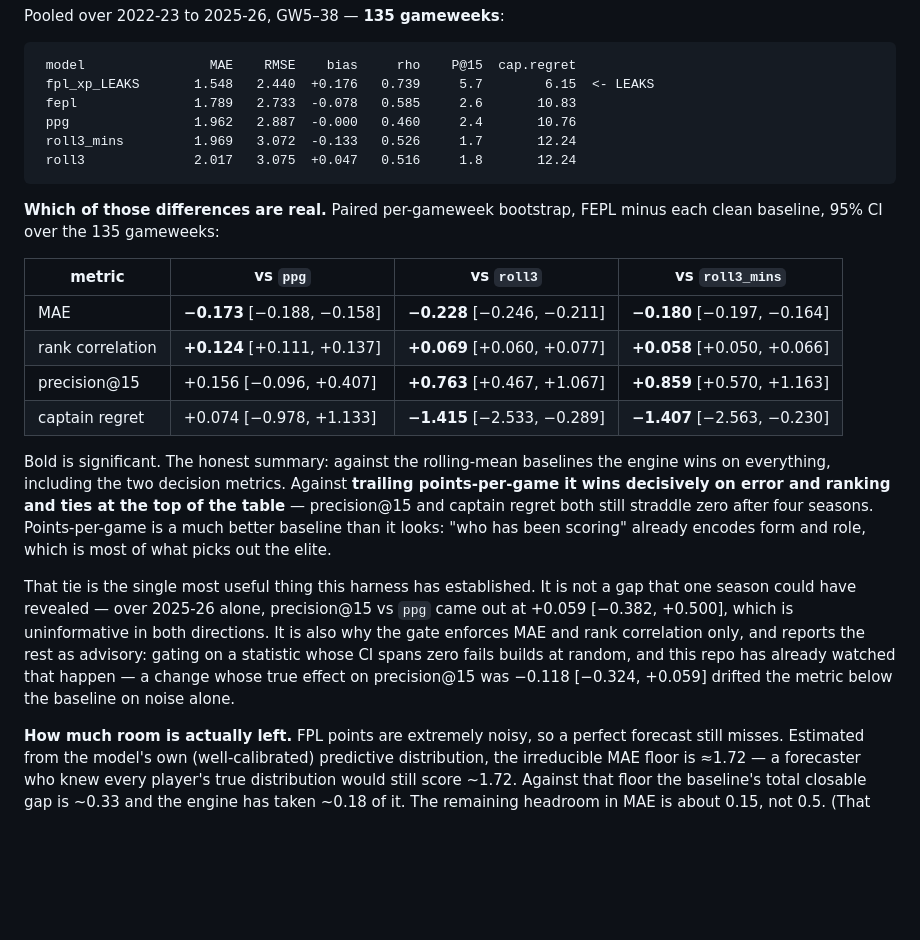
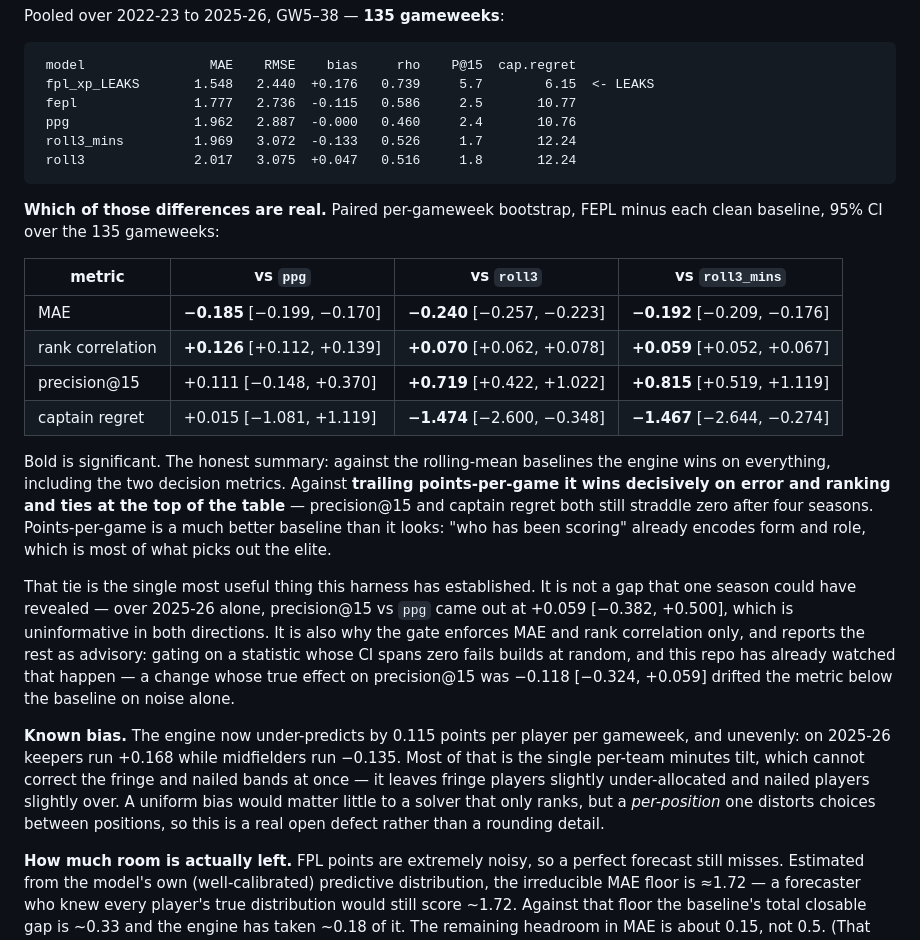
Before and after one commit to rajkk1/fepl-engine, a Markdown page: README.md, the part around the change. GitHub-like rendering; blank space fills up the shorter version.

Commit message:
docs: refresh pooled four-season numbers after the minutes fixes
MAE 1.789 -> 1.777 pooled over 135 gameweeks, and the paired CIs against every
clean baseline tighten with it. Also records the bias the minutes tilt left
behind: -0.115 overall, and per-position rather than uniform (keepers +0.168,
midfielders -0.135 on 2025-26), which is what makes it worth fixing rather than
noting.

Co-Authored-By: Claude Opus 5 <noreply@anthropic.com>

````diff
--- a/README.md
+++ b/README.md
@@ -137,7 +137,7 @@ Pooled over 2022-23 to 2025-26, GW5–38 — **135 gameweeks**:
 ```
  model                MAE    RMSE    bias     rho    P@15  cap.regret
  fpl_xp_LEAKS       1.548   2.440  +0.176   0.739     5.7        6.15  <- LEAKS
- fepl               1.789   2.733  -0.078   0.585     2.6       10.83
+ fepl               1.777   2.736  -0.115   0.586     2.5       10.77
  ppg                1.962   2.887  -0.000   0.460     2.4       10.76
  roll3_mins         1.969   3.072  -0.133   0.526     1.7       12.24
  roll3              2.017   3.075  +0.047   0.516     1.8       12.24
@@ -148,10 +148,10 @@ minus each clean baseline, 95% CI over the 135 gameweeks:
 
 | metric | vs `ppg` | vs `roll3` | vs `roll3_mins` |
 |---|---|---|---|
-| MAE | **−0.173** [−0.188, −0.158] | **−0.228** [−0.246, −0.211] | **−0.180** [−0.197, −0.164] |
-| rank correlation | **+0.124** [+0.111, +0.137] | **+0.069** [+0.060, +0.077] | **+0.058** [+0.050, +0.066] |
-| precision@15 | +0.156 [−0.096, +0.407] | **+0.763** [+0.467, +1.067] | **+0.859** [+0.570, +1.163] |
-| captain regret | +0.074 [−0.978, +1.133] | **−1.415** [−2.533, −0.289] | **−1.407** [−2.563, −0.230] |
+| MAE | **−0.185** [−0.199, −0.170] | **−0.240** [−0.257, −0.223] | **−0.192** [−0.209, −0.176] |
+| rank correlation | **+0.126** [+0.112, +0.139] | **+0.070** [+0.062, +0.078] | **+0.059** [+0.052, +0.067] |
+| precision@15 | +0.111 [−0.148, +0.370] | **+0.719** [+0.422, +1.022] | **+0.815** [+0.519, +1.119] |
+| captain regret | +0.015 [−1.081, +1.119] | **−1.474** [−2.600, −0.348] | **−1.467** [−2.644, −0.274] |
 
 Bold is significant. The honest summary: against the rolling-mean baselines the
 engine wins on everything, including the two decision metrics. Against **trailing
@@ -169,6 +169,15 @@ reports the rest as advisory: gating on a statistic whose CI spans zero fails
 builds at random, and this repo has already watched that happen — a change whose
 true effect on precision@15 was −0.118 [−0.324, +0.059] drifted the metric below
 the baseline on noise alone.
+
+**Known bias.** The engine now under-predicts by 0.115 points per player per
+gameweek, and unevenly: on 2025-26 keepers run +0.168 while midfielders run
+−0.135. Most of that is the single per-team minutes tilt, which cannot correct
+the fringe and nailed bands at once — it leaves fringe players slightly
+under-allocated and nailed players slightly over. A uniform bias would matter
+little to a solver that only ranks, but a *per-position* one distorts choices
+between positions, so this is a real open defect rather than a rounding
+detail.
 
 **How much room is actually left.** FPL points are extremely noisy, so a perfect
 forecast still misses. Estimated from the model's own (well-calibrated)
````
